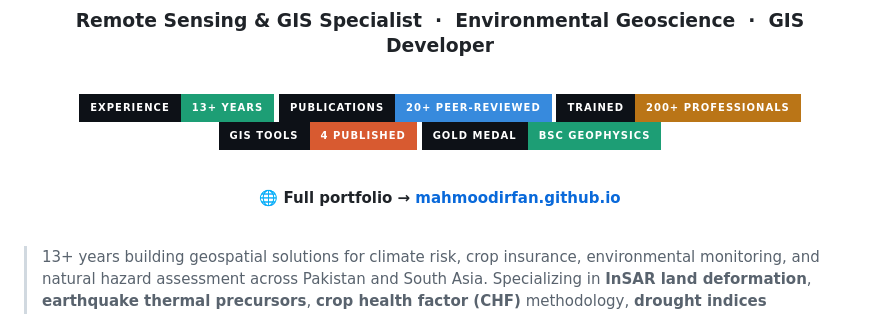
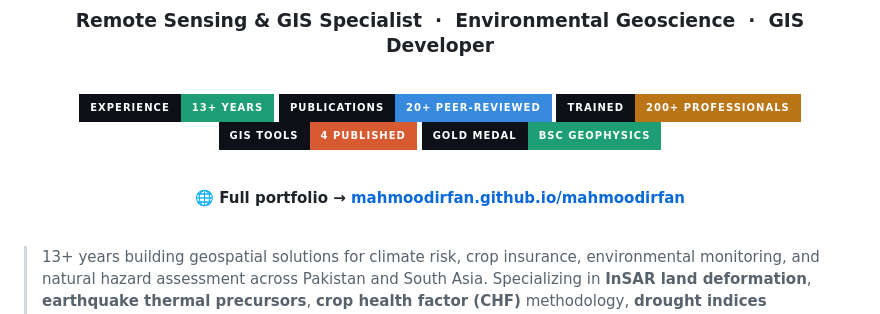
Before and after one commit to mahmoodirfan/mahmoodirfan, a Markdown page: README.md, the part around the change. Drawn GitHub-style; badges without logos.

Commit message:
Fix portfolio link to deployed Pages URL

```diff
--- a/README.md
+++ b/README.md
@@ -16,7 +16,7 @@
 
 <br/>
 
-**🌐 Full portfolio → [mahmoodirfan.github.io](https://mahmoodirfan.github.io)**
+**🌐 Full portfolio → [mahmoodirfan.github.io/mahmoodirfan](https://mahmoodirfan.github.io/mahmoodirfan/)**
 
 </div>
 
```
